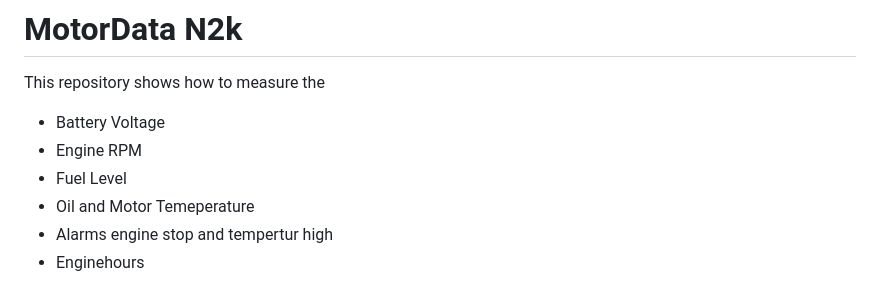
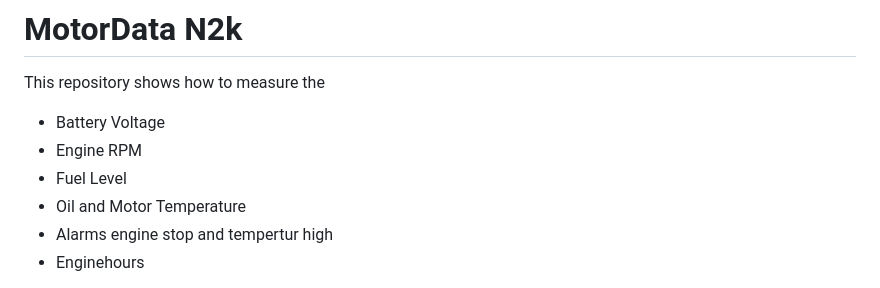
Before and after one commit to gerryvel/Motordaten, a Markdown page: README.md, the part around the change. GitHub-like rendering.

```diff
--- a/README.md
+++ b/README.md
@@ -3,7 +3,7 @@ This repository shows how to measure the
 - Battery Voltage
 - Engine RPM
 - Fuel Level
-- Oil and Motor Temeperature
+- Oil and Motor Temperature
 - Alarms engine stop and tempertur high
 - Enginehours
 
```
